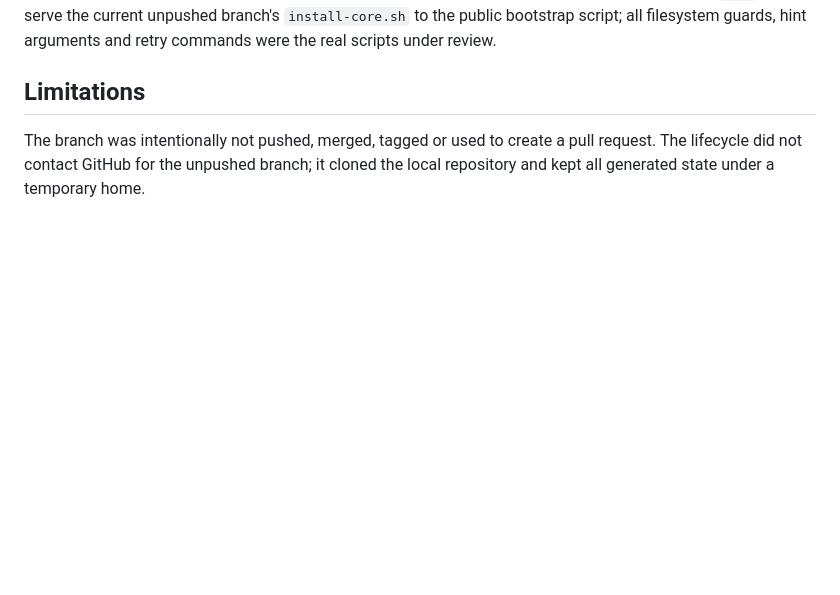
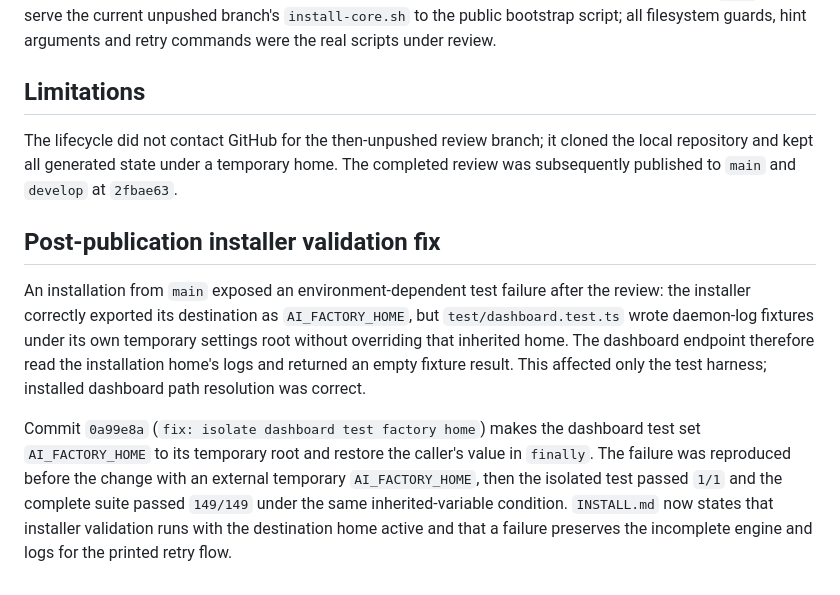
Before and after one commit to lucaslodeiro/ai-factory, a Markdown page: docs/reviews/2026-09-20-home-layout-followups.md, the part around the change. GitHub-like rendering; blank space fills up the shorter version.

Commit message:
docs: explain installer validation isolation

```diff
--- a/docs/reviews/2026-09-20-home-layout-followups.md
+++ b/docs/reviews/2026-09-20-home-layout-followups.md
@@ -104,4 +104,10 @@ No test was retried to turn a flaky result green. One initial sandboxed invocati
 
 ## Limitations
 
-The branch was intentionally not pushed, merged, tagged or used to create a pull request. The lifecycle did not contact GitHub for the unpushed branch; it cloned the local repository and kept all generated state under a temporary home.
+The lifecycle did not contact GitHub for the then-unpushed review branch; it cloned the local repository and kept all generated state under a temporary home. The completed review was subsequently published to `main` and `develop` at `2fbae63`.
+
+## Post-publication installer validation fix
+
+An installation from `main` exposed an environment-dependent test failure after the review: the installer correctly exported its destination as `AI_FACTORY_HOME`, but `test/dashboard.test.ts` wrote daemon-log fixtures under its own temporary settings root without overriding that inherited home. The dashboard endpoint therefore read the installation home's logs and returned an empty fixture result. This affected only the test harness; installed dashboard path resolution was correct.
+
+Commit `0a99e8a` (`fix: isolate dashboard test factory home`) makes the dashboard test set `AI_FACTORY_HOME` to its temporary root and restore the caller's value in `finally`. The failure was reproduced before the change with an external temporary `AI_FACTORY_HOME`, then the isolated test passed `1/1` and the complete suite passed `149/149` under the same inherited-variable condition. `INSTALL.md` now states that installer validation runs with the destination home active and that a failure preserves the incomplete engine and logs for the printed retry flow.
```
Also changed, not shown: INSTALL.md (+3 -0 lines).
